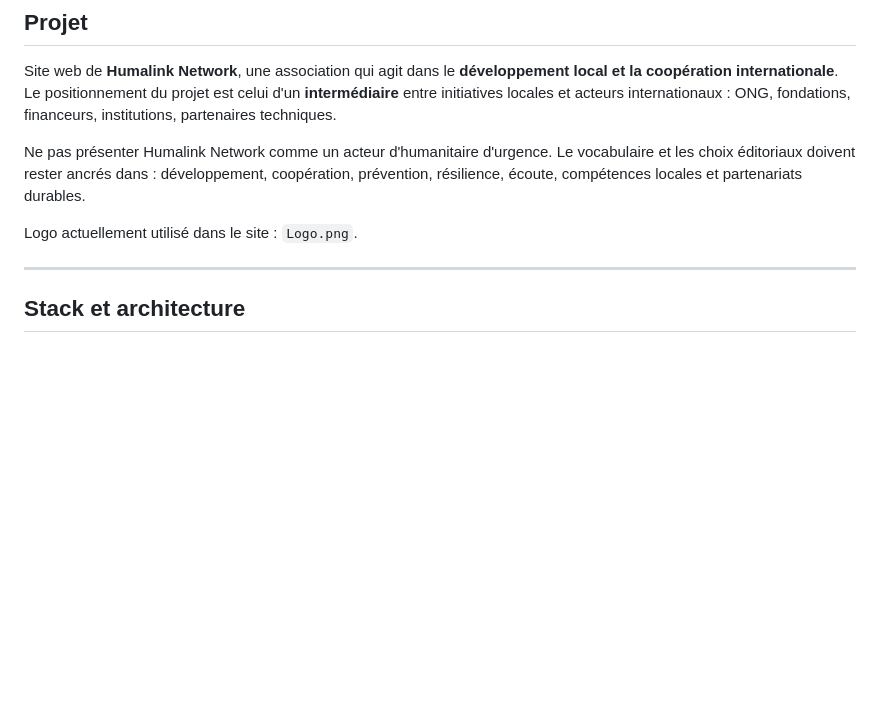
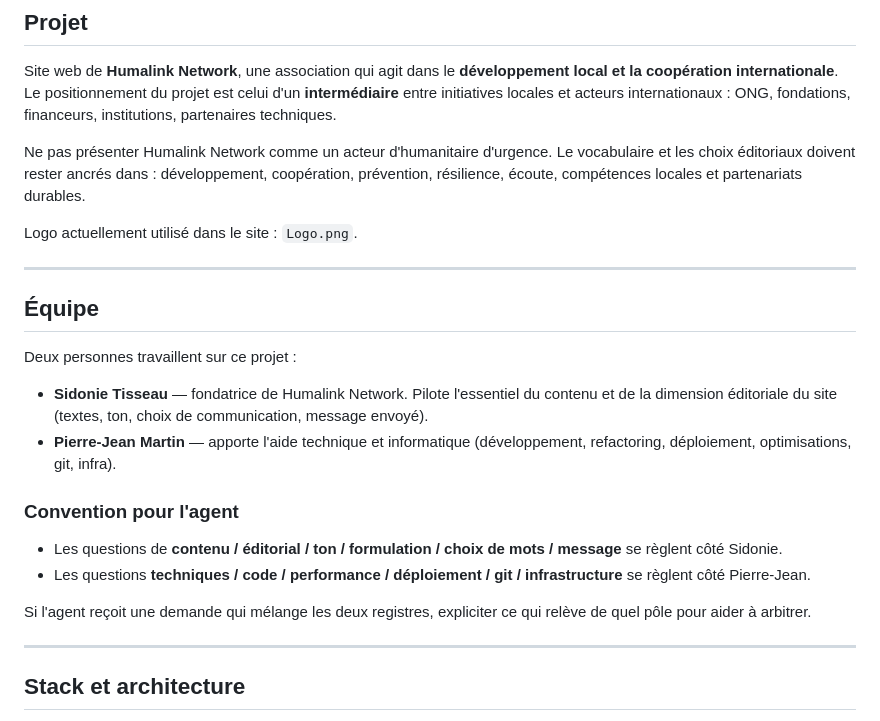
Before and after one commit to GitHubPJ69/site-web-asso, a Markdown page: AGENTS.md, the part around the change. Drawn GitHub-style; blank space fills up the shorter version.

Commit message:
AGENTS.md : ajoute la section Equipe (Sidonie / Pierre-Jean)
Documente le partage des roles sur le projet :
- Sidonie Tisseau (fondatrice) pilote le contenu / l'editorial
- Pierre-Jean Martin apporte l'aide technique / informatique

Donne a l'agent une convention claire : les questions de contenu vont
cote Sidonie, les questions techniques cote Pierre-Jean.

Co-Authored-By: Claude Opus 4.7 (1M context) <noreply@anthropic.com>

```diff
--- a/AGENTS.md
+++ b/AGENTS.md
@@ -12,6 +12,22 @@ Le positionnement du projet est celui d'un **intermédiaire** entre initiatives
 Ne pas présenter Humalink Network comme un acteur d'humanitaire d'urgence. Le vocabulaire et les choix éditoriaux doivent rester ancrés dans : développement, coopération, prévention, résilience, écoute, compétences locales et partenariats durables.
 
 Logo actuellement utilisé dans le site : `Logo.png`.
+
+---
+
+## Équipe
+
+Deux personnes travaillent sur ce projet :
+
+- **Sidonie Tisseau** — fondatrice de Humalink Network. Pilote l'essentiel du contenu et de la dimension éditoriale du site (textes, ton, choix de communication, message envoyé).
+- **Pierre-Jean Martin** — apporte l'aide technique et informatique (développement, refactoring, déploiement, optimisations, git, infra).
+
+### Convention pour l'agent
+
+- Les questions de **contenu / éditorial / ton / formulation / choix de mots / message** se règlent côté Sidonie.
+- Les questions **techniques / code / performance / déploiement / git / infrastructure** se règlent côté Pierre-Jean.
+
+Si l'agent reçoit une demande qui mélange les deux registres, expliciter ce qui relève de quel pôle pour aider à arbitrer.
 
 ---
 
```
